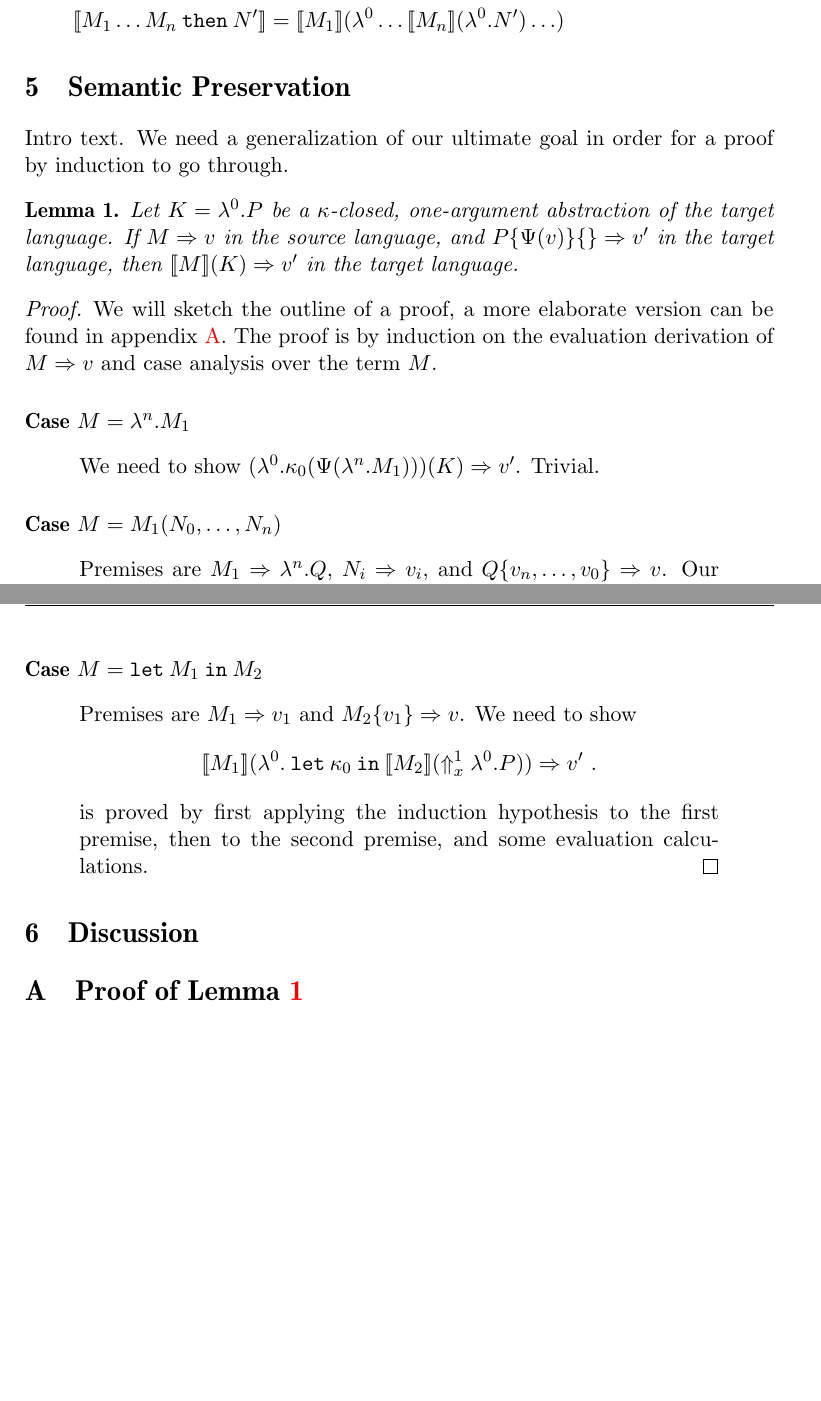
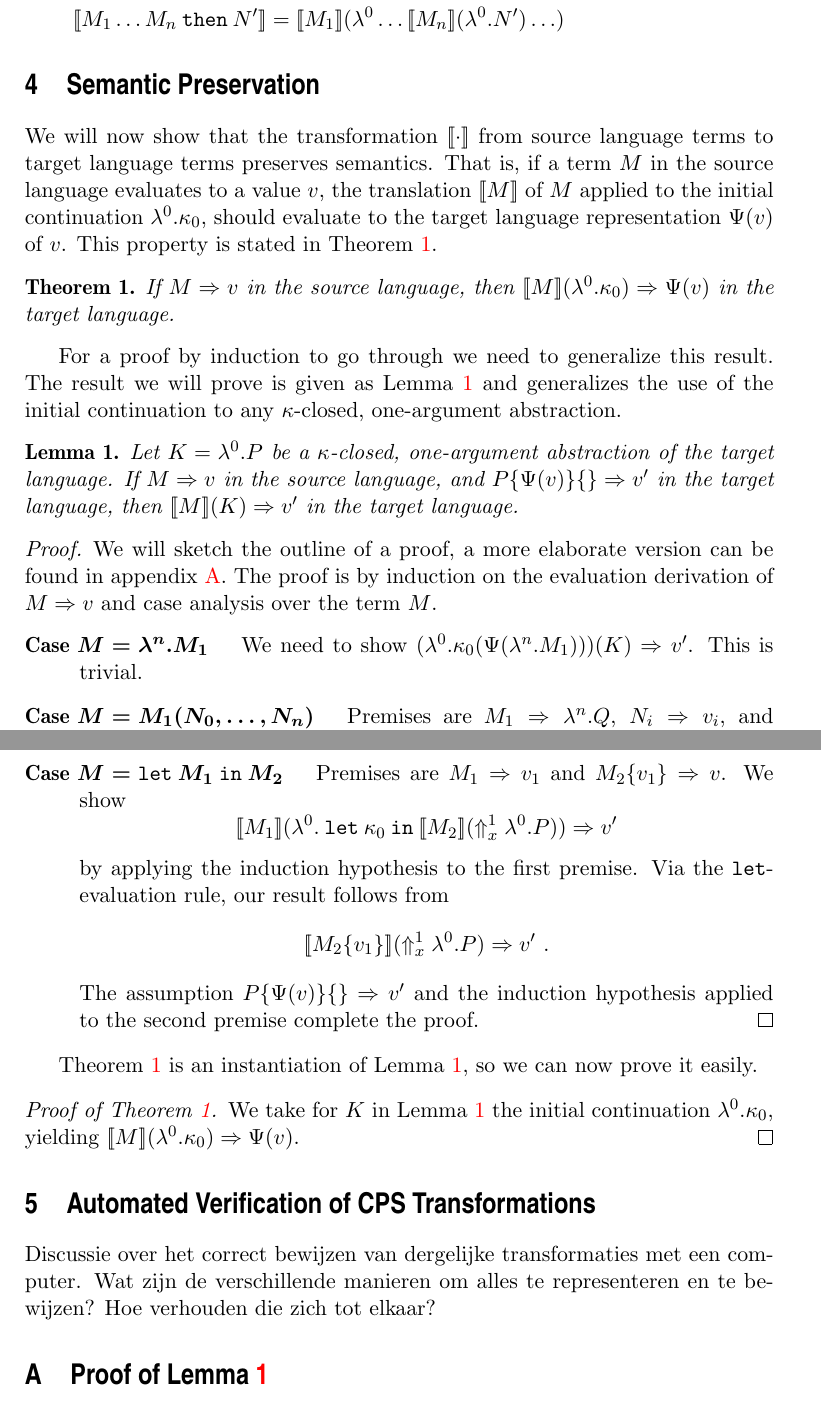
Before and after one commit to martijnvermaat/documents, a LaTeX paper (vu/bachelor-project/bachelor-project.tex): two parts of pages 3 and 4 of 5 before the commit and two parts of pages 3 and 4 of 6 after it, joined at a grey line, cut so that both start at the same text, the shorter picture padded with empty space. Compiled offline with pdfLaTeX.

Commit message:
Intro texts. Styling. Bibtex.

```diff
--- a/vu/bachelor-project/bachelor-project.tex
+++ b/vu/bachelor-project/bachelor-project.tex
@@ -207,8 +221,22 @@ Figure~\ref{fig:targetsemantics}.
 
 \section{Semantic Preservation}\label{sec:semanticpreservation}
 
-Intro text. We need a generalization of our ultimate goal in order for a proof
-by induction to go through.
+We will now show that the transformation $[\![\cdot]\!]$ from source language
+terms to target language terms preserves semantics. That is, if a term $M$ in
+the source language evaluates to a value $v$, the translation $[\![M]\!]$ of $M$
+applied to the initial continuation $\lambda^{0}.\kappa_{0}$, should evaluate to
+the target language representation $\Psi(v)$ of $v$. This property is stated in
+Theorem~\ref{thm:maintheorem}.
+
+\begin{theorem}\label{thm:maintheorem}
+If $M \Rightarrow v$ in the source language, then
+$[\![M]\!] (\lambda^{0}.\kappa_{0}) \Rightarrow \Psi(v)$ in the target language.
+\end{theorem}
+
+For a proof by induction to go through we need to generalize this result. The
+result we will prove is given as Lemma~\ref{lem:mainlemma} and generalizes the
+use of the initial continuation to any $\kappa$-closed, one-argument
+abstraction.
 
 \begin{lemma}\label{lem:mainlemma}
   Let $K = \lambda^{0}.P$ be a $\kappa$-closed, one-argument
@@ -221,15 +249,12 @@ by induction to go through.
 We will sketch the outline of a proof, a more elaborate version can be found in
 appendix~\ref{sec:proof}. The proof is by induction on the evaluation derivation
 of $M \Rightarrow v$ and case analysis over the term $M$.
-
-\paragraph{Case $M = \lambda^{n}.M_{1}$}
-\begin{quotation}\noindent
+\begin{description}
+\item[Case $\boldsymbol{M = \lambda^{n}.M_{1}}$]\quad
   We need to show
   $(\lambda^{0}.\kappa_{0}(\Psi(\lambda^{n}.M_{1}))) (K) \Rightarrow v'$.
-  Trivial.
-\end{quotation}
-\paragraph{Case $M = M_{1}(N_{0}, \ldots, N_{n})$}
-\begin{quotation}\noindent
+  This is trivial.
+\item[Case $\boldsymbol{M = M_{1}(N_{0}, \ldots, N_{n})}$]\quad
   Premises are $M_{1} \Rightarrow \lambda^{n}.Q$, $N_{i} \Rightarrow v_{i}$,
   and $Q\{v_{n}, \ldots, v_{0}\} \Rightarrow v$. Our goal is to show
   \begin{equation*}
@@ -253,23 +278,40 @@ of $M \Rightarrow v$ and case analysis over the term $M$.
   \end{equation*}
   which follows from the induction hypothesis applied to the last premise and
   the assumption $P\{\Psi(v)\}\{\} \Rightarrow v'$.
-\end{quotation}
-\paragraph{Case $M = \kw{let} \: M_{1} \: \kw{in} \: M_{2}$}
-\begin{quotation}\noindent
+\item[Case $\boldsymbol{M = \kw{let} \: M_{1} \: \kw{in} \: M_{2}}$]\quad
   Premises are $M_{1} \Rightarrow v_{1}$ and $M_{2}\{v_{1}\} \Rightarrow v$.
-  We need to show
+  We show
   \begin{equation*}
     [\![M_{1}]\!]
     (\lambda^{0}. \: \kw{let} \: \kappa_{0} \: \kw{in} \: [\![M_{2}]\!]
-    (\Uparrow_{x}^{1} \lambda^{0}.P)) \Rightarrow v' \text{ .}
+    (\Uparrow_{x}^{1} \lambda^{0}.P)) \Rightarrow v'
   \end{equation*}
-  is proved by first applying the induction hypothesis to the first premise,
-  then to the second premise, and some evaluation calculations.\qedhere
-\end{quotation}
+  by applying the induction hypothesis to the first premise. Via the
+  $\kw{let}$-evaluation rule, our result follows from
+  \begin{equation*}
+    [\![M_{2}\{v_{1}\}]\!] (\Uparrow_{x}^{1} \lambda^{0}.P)
+    \Rightarrow v' \text{ .}
+  \end{equation*}
+  The assumption $P\{\Psi(v)\}\{\} \Rightarrow v'$ and the induction hypothesis
+  applied to the second premise complete the proof.\qedhere
+\end{description}
+\end{proof}
+
+Theorem~\ref{thm:maintheorem} is an instantiation of
+Lemma~\ref{lem:mainlemma}, so we can now prove it easily.
+
+\begin{proof}[Proof of Theorem~\ref{thm:maintheorem}]
+We take for $K$ in Lemma~\ref{lem:mainlemma} the initial continuation
+$\lambda^{0}.\kappa_{0}$, yielding
+$[\![M]\!] (\lambda^{0}.\kappa_{0}) \Rightarrow \Psi(v)$.
 \end{proof}
 
 
-\section{Discussion}\label{sec:discussion}
+\section{Automated Verification of CPS Transformations}\label{sec:automated}
+
+Discussie over het correct bewijzen van dergelijke transformaties met een
+computer. Wat zijn de verschillende manieren om alles te representeren en te
+bewijzen? Hoe verhouden die zich tot elkaar?
 
 
 \appendix
```
Also changed, not shown: vu/bachelor-project/bachelor-project.bib (added, +26 -0 lines), vu/bachelor-project/bachelor-project.tex (81 more changed lines).
